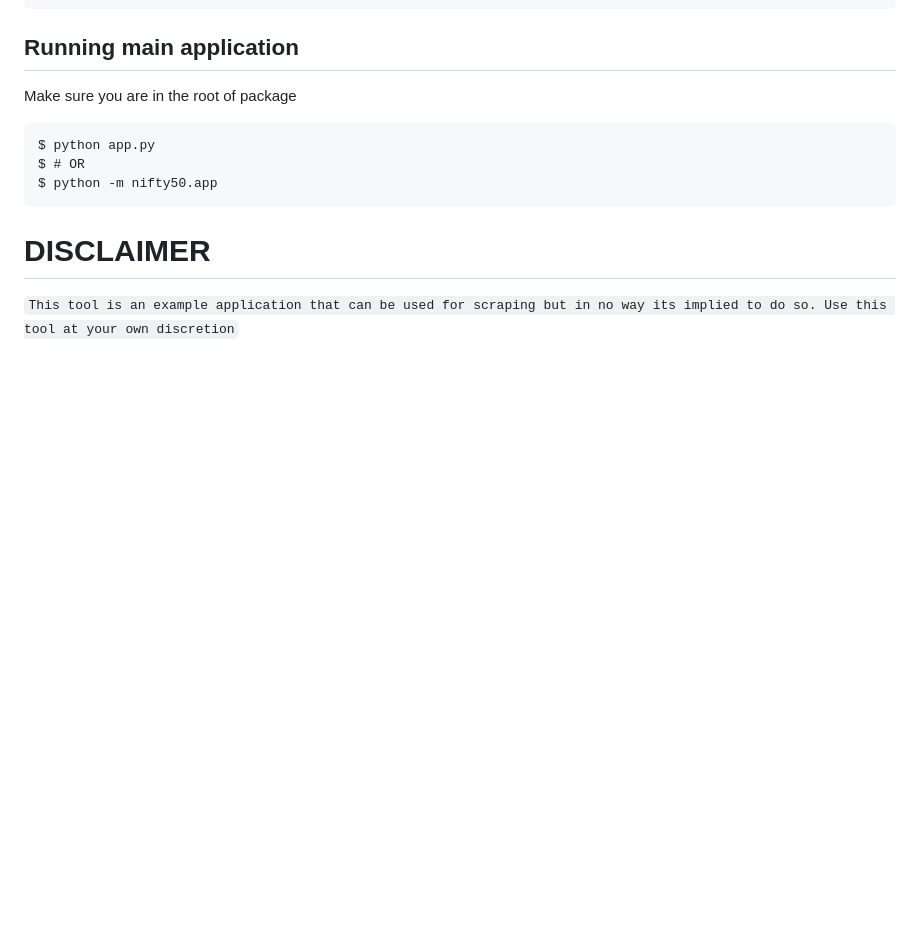
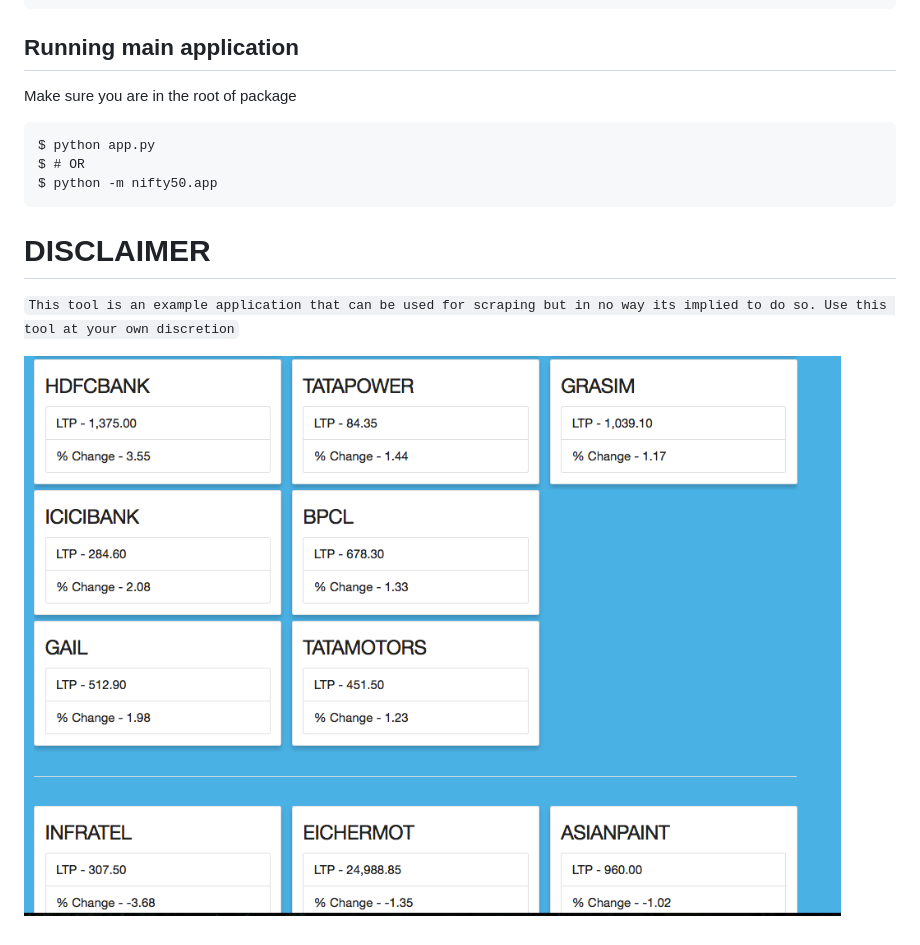
Before and after one commit to riteshshrv/nifty50_scraper, a Markdown page: README.md, the part around the change. Rendered like a GitHub page; pictures changed too: screenshot.png (added); blank space fills up the shorter version.

Commit message:
Add a screenshot

```diff
--- a/README.md
+++ b/README.md
@@ -50,3 +50,5 @@ $ python -m nifty50.app
 # DISCLAIMER
 `This tool is an example application that can be used for scraping but in no way its
 implied to do so. Use this tool at your own discretion`
+
+![Screenshot](screenshot.png)
```
